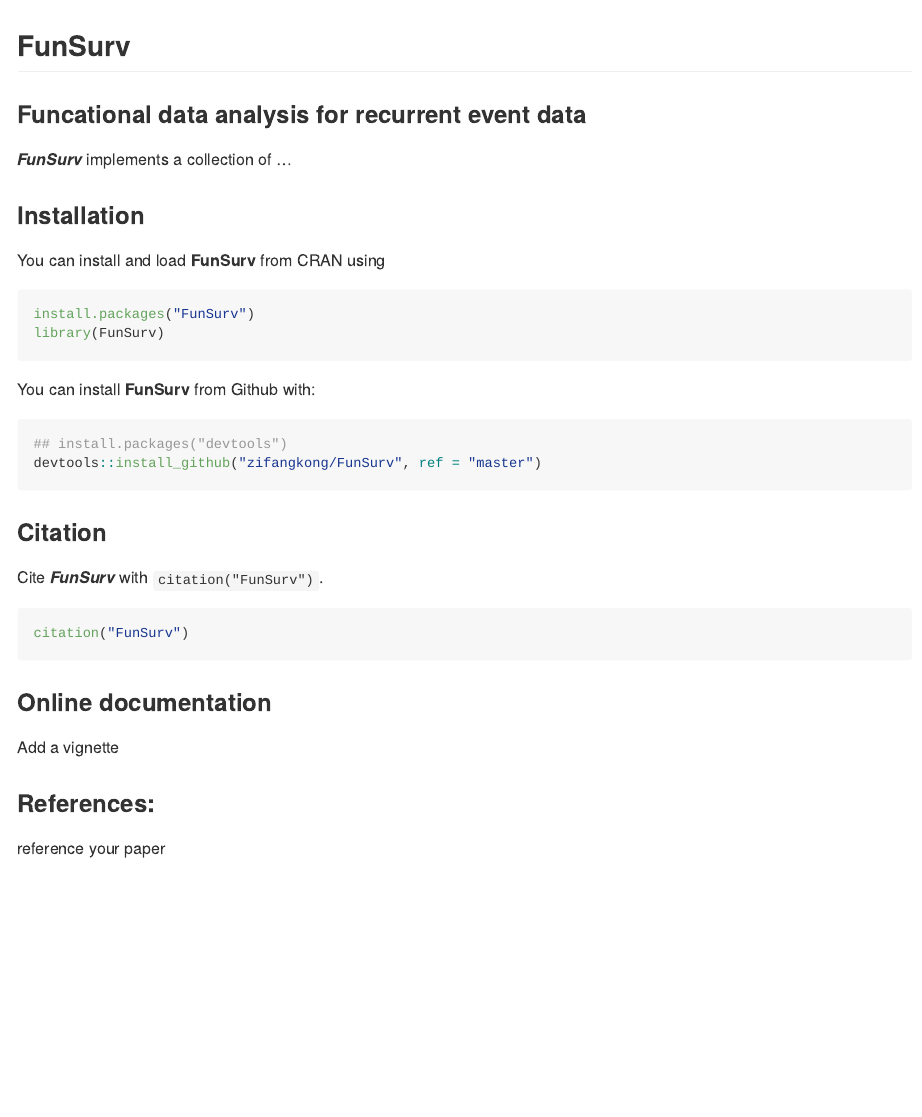
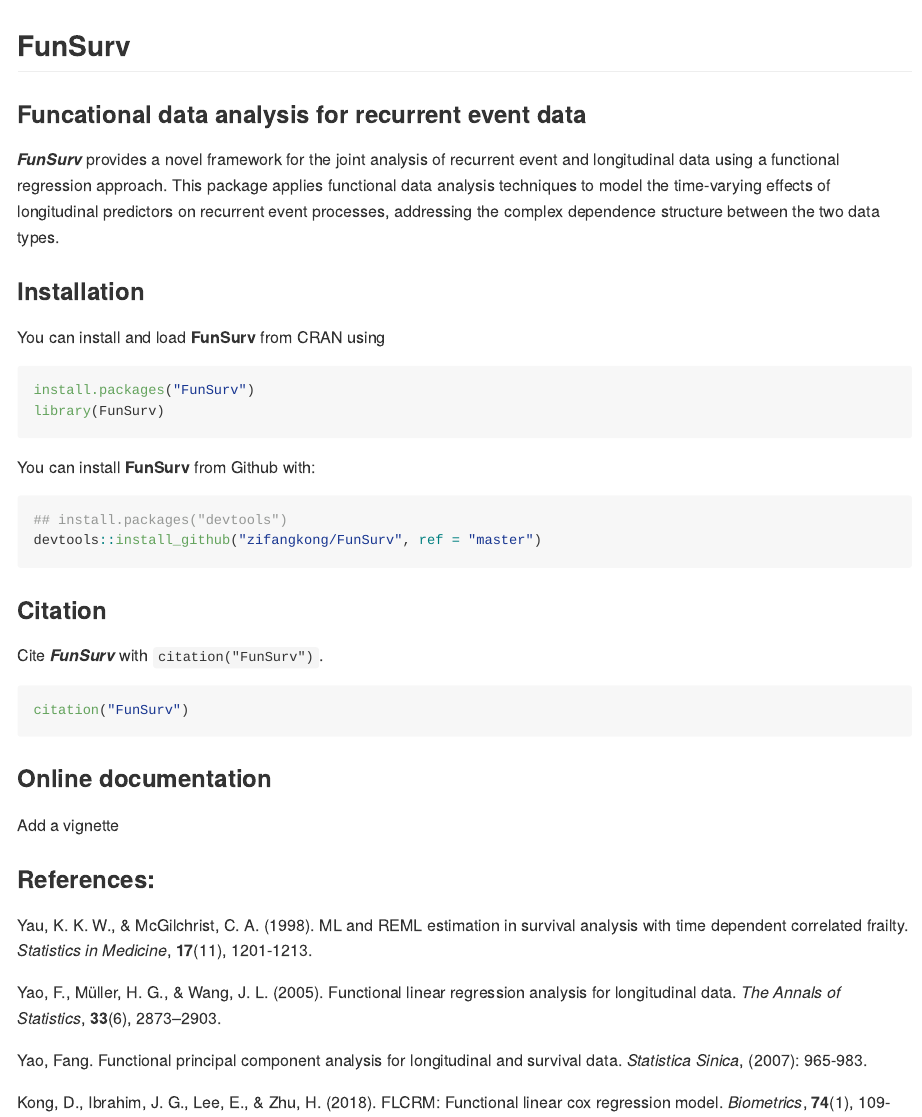
Before and after one commit to zifangkong/FunSurv, an R Markdown document (README.Rmd): the page in a window 1100 px wide, from its top. The pictures show the output file README.md that the author committed with the source, drawn offline in the style of GitHub.

Commit message:
changes to README and DESCRIPTION
changes to README and DESCRIPTION

````diff
--- a/README.Rmd
+++ b/README.Rmd
@@ -13,7 +13,7 @@
 ```
 
 ### Funcational data analysis for recurrent event data
-***FunSurv*** implements a collection of ...
+***FunSurv*** provides a novel framework for the joint analysis of recurrent event and longitudinal data using a functional regression approach. This package applies functional data analysis techniques to model the time-varying effects of longitudinal predictors on recurrent event processes, addressing the complex dependence structure between the two data types.
 
 ### Installation
 
@@ -43,4 +43,10 @@
 
 ### References:
 
-reference your paper
+  Yau, K. K. W., & McGilchrist, C. A. (1998). ML and REML estimation in survival analysis with time dependent correlated frailty. *Statistics in Medicine*, **17**(11), 1201-1213.
+
+  Yao, F., Müller, H. G., & Wang, J. L. (2005). Functional linear regression analysis for longitudinal data. *The Annals of Statistics*, **33**(6), 2873–2903.
+
+  Yao, Fang. Functional principal component analysis for longitudinal and survival data. *Statistica Sinica*, (2007): 965-983.
+
+  Kong, D., Ibrahim, J. G., Lee, E., & Zhu, H. (2018). FLCRM: Functional linear cox regression model. *Biometrics*, **74**(1), 109-117.
````
Also changed, not shown: README.md, 1 other file.
